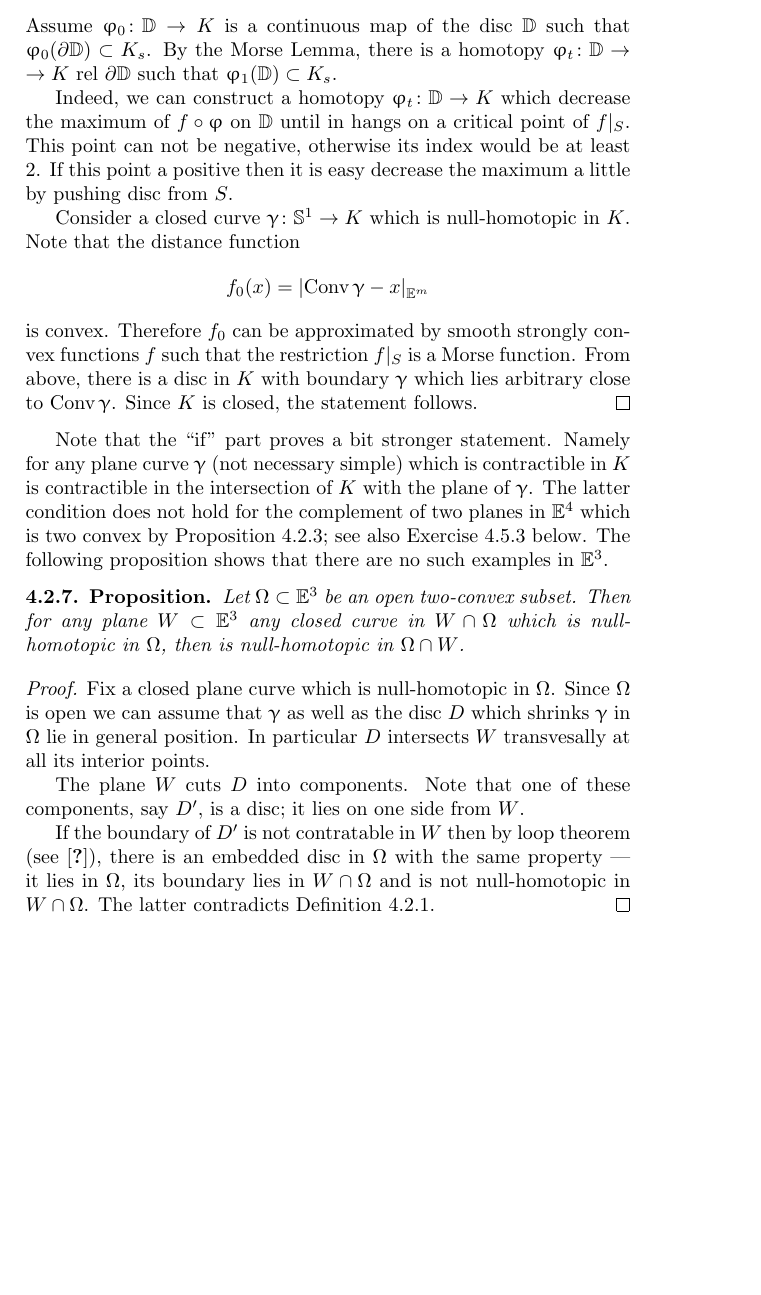
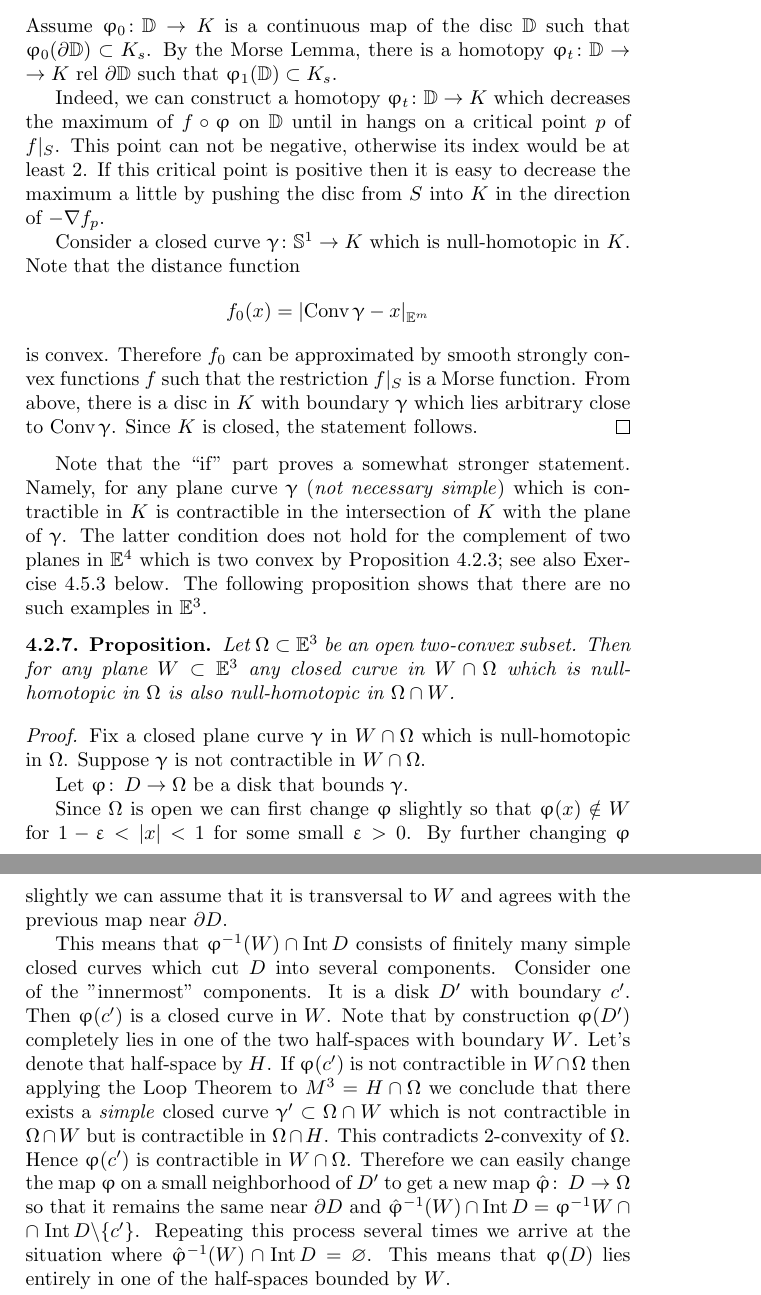
Before and after one commit to anton-petrunin/invitation, a LaTeX thesis (invitation.tex, which reads examples.tex): part of page 58 of 90 before the commit and two parts of pages 58 and 59 of 90 after it, the two joined at a grey line, cut so that both start at the same text, the shorter picture padded with empty space. Compiled offline with pdfLaTeX.

Commit message:
Prop 4.2.7 and minor changes
Prop 4.2.7 and minor changes

```diff
--- a/examples.tex
+++ b/examples.tex
@@ -175,9 +175,9 @@ By the Morse Lemma,
 there is a homotopy $\phi_t\:\DD\to K$ rel $\partial \DD$ such that
 $\phi_1(\DD)\subset K_s$.
 
-Indeed, we can construct a homotopy $\phi_t\:\DD\to K$ which decrease the maximum of $f\circ\phi$ on $\DD$ until in hangs on a critical point of $f|_S$.
+Indeed, we can construct a homotopy $\phi_t\:\DD\to K$ which decreases the maximum of $f\circ\phi$ on $\DD$ until in hangs on a critical point $p$ of $f|_S$.
 This point can not be negative, otherwise its index would be at least 2.
-If this point a positive then it is easy decrease the maximum a little by pushing disc from $S$.%%%???please check English and remove this comment
+If this critical point is positive then it is easy to decrease the maximum a little by pushing the disc from $S$ into $K$ in the direction of $-\nabla f_p$.%%%???this is what you meant, right? V.
 
 
 Consider a closed curve $\gamma\:\SS^1\to K$ which is null-homotopic in $K$.
@@ -189,8 +189,8 @@ which lies arbitrary close to $\Conv\gamma$.
 Since $K$ is closed, the statement follows.
 \qeds
 
-Note that the ``if'' part proves a bit stronger statement.
-Namely for any plane curve $\gamma$ (not necessary simple) which is contractible in $K$ is contractible in the intersection of $K$ with the plane of $\gamma$.
+Note that the ``if'' part proves a somewhat stronger statement.
+Namely, for any plane curve $\gamma$ (\emph{not necessary simple}) which is contractible in $K$ is contractible in the intersection of $K$ with the plane of $\gamma$.
 The latter condition does not hold for the complement
 of two planes in $\EE^4$ which is two convex by Proposition~\ref{prop:two-hull};
 see also Exercise~\ref{ex:two-planes} below.
@@ -200,23 +200,25 @@ The following proposition shows that there are no such examples in $\EE^3$.
 Let $\Omega\subset\EE^3$ be an open two-convex subset.
 Then for any plane $W\subset\EE^3$
 any closed curve in $W\cap \Omega$
-which is null-homotopic in $\Omega$,
-then is null-homotopic in $\Omega\cap W$.
+which is null-homotopic in $\Omega$ is also null-homotopic in $\Omega\cap W$.
 \end{thm}
 
 \parit{Proof.}
-Fix a closed plane curve which is null-homotopic in $\Omega$.
-Since $\Omega$ is open we can assume that $\gamma$ as well as the disc $D$ which shrinks $\gamma$ in $\Omega$ lie in general position.
-In particular $D$ intersects $W$ transvesally at all its interior points.
+Fix a closed plane curve $\gamma$ in $W\cap \Omega$ which is null-homotopic in $\Omega$. Suppose $\gamma$ is not contractible in  $W\cap \Omega$.
 
-The plane $W$ cuts $D$ into components.
-Note that one of these components, say $D'$, is a disc;
-it lies on one side from $W$.
+Let $\phi\co D\to\Omega$ be a disk that bounds $\gamma$.
 
-If the boundary of $D'$ is not contratable in $W$ then by loop theorem (see \cite{???}), there is an embedded disc in $\Omega$ with the same property --- it lies in $\Omega$,
-its boundary lies in $W\cap\Omega$
-and is not null-homotopic in $W\cap\Omega$.
-The latter contradicts Definition~\ref{def:two-convex}.
+Since $\Omega$ is open we can first change  $\phi$  slightly so that $\phi(x)\notin W$ for $1-\eps<|x|<1$ for some small $\eps>0$.
+By further changing $\phi$ slightly we can assume that it is transversal to $W$ and agrees with the previous map near $\partial D$.
+
+
+This means that $ \phi^{-1} (W)\cap \Int D$ consists of finitely many simple closed curves which cut $D$ into several components.
+Consider one of the "innermost" components. It is a disk $D'$ with boundary $c'$. Then  $\phi(c')$ is a closed curve in $W$. Note that by construction  $\phi(D')$  completely lies in one of the two half-spaces  with boundary $W$. Let's denote that half-space by $H$.
+If $\phi(c')$ is not contractible in $W\cap \Omega$ then applying the Loop Theorem to $M^3=H\cap \Omega$ we conclude that  there exists a \emph{simple} closed curve $\gamma'\subset \Omega\cap W$ which is not contractible in $\Omega\cap W$ but is contractible in $\Omega\cap H$. This contradicts 2-convexity of $\Omega$. Hence $\phi(c')$ is contractible in $W\cap \Omega$. Therefore we can easily change the map $\phi$ on a small neighborhood of $D'$ to get a new map
+ $\hat\phi\co D\to \Omega $ so that it remains the same near $\partial D$ and  $ \hat \phi^{-1} (W)\cap \Int D= \phi^{-1} W\cap \Int D\backslash \{c'\}$.
+Repeating this process several times we  arrive at the situation where $ \hat \phi^{-1} (W)\cap \Int D=\emptyset$. This means that $\phi(D)$ lies entirely in one of the half-spaces bounded by $W$.
+
+Again applying the Loop Theorem we obtain a simple closed curve in $W\cap \Omega$ which is not contractible in $W\cap \Omega$ but is contractible in $\Omega$. This again contradicts 2-convexity of $\Omega$. Hence $\gamma$ is contractible in  $W\cap \Omega$ as claimed.
 \qeds
 
 
```
Also changed, not shown: invitation.bbl (added), examples.tex (22 more changed lines).
